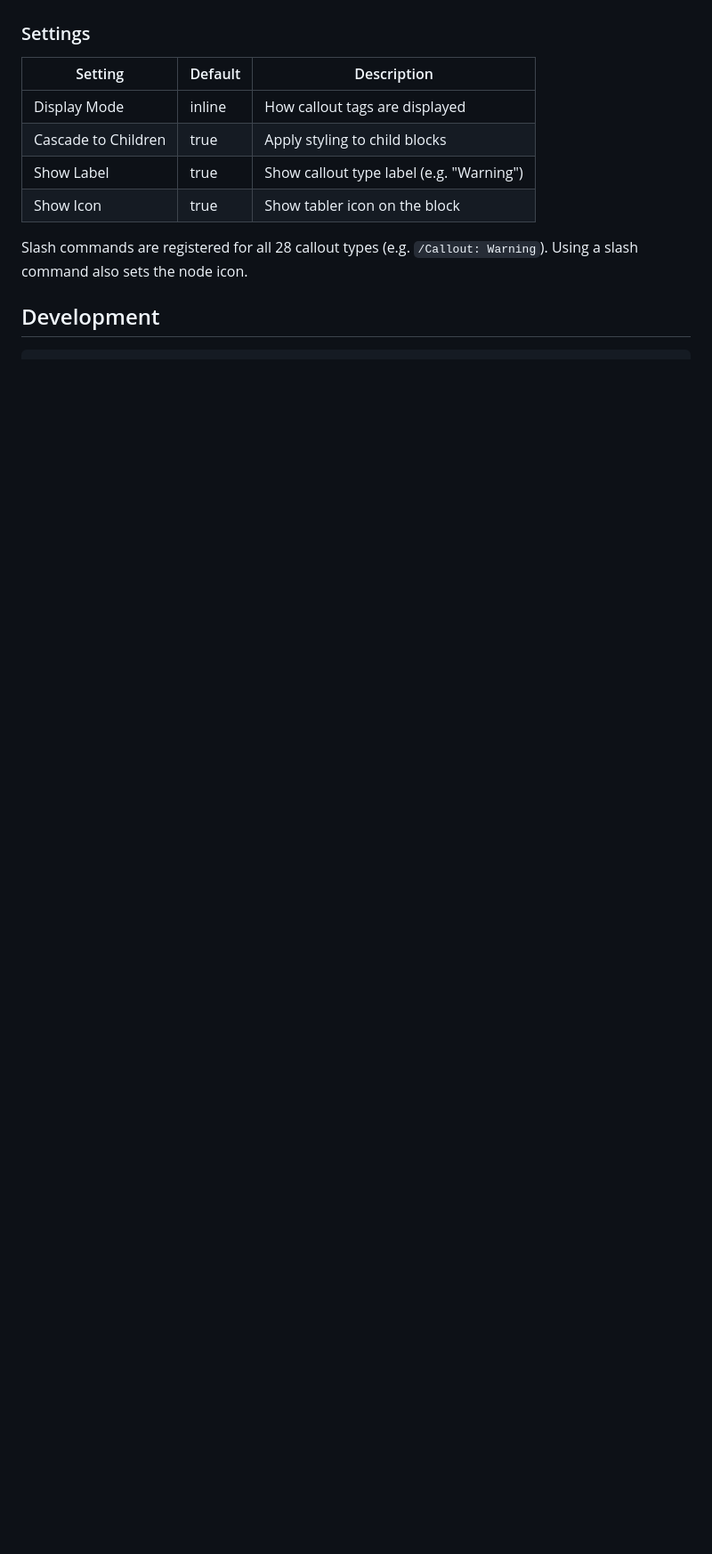
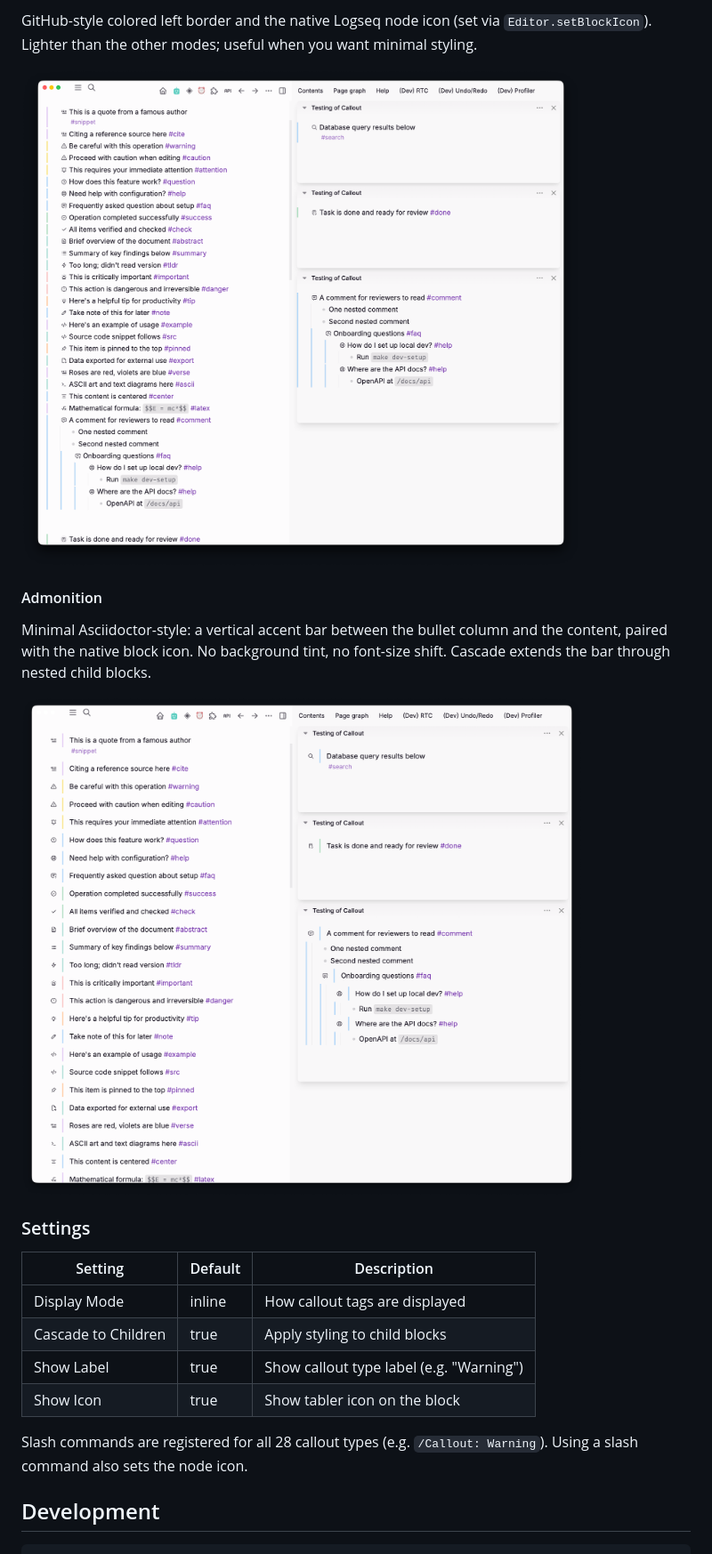
Before and after one commit to hdansou/Logseq-callout, a Markdown page: README.md, the part around one of its changes. Shown at 89% size. Rendered like a GitHub page; pictures changed too: docs/screenshots/admonition.png (added), docs/screenshots/icon.png (added); blank space fills up the shorter version.

```diff
--- a/README.md
+++ b/README.md
@@ -50,3 +62,12 @@ Add a callout tag as an inline ref in any block (e.g. `#warning`, `#tip`, `#ques
+GitHub-style colored left border and the native Logseq node icon (set via `Editor.setBlockIcon`). Lighter than the other modes; useful when you want minimal styling.
+
+![Icon mode](docs/screenshots/icon.png)
+
+#### Admonition
+
+Minimal Asciidoctor-style: a vertical accent bar between the bullet column and the content, paired with the native block icon. No background tint, no font-size shift. Cascade extends the bar through nested child blocks.
+
+![Admonition mode](docs/screenshots/admonition.png)
 
 ### Settings
 
```
Also changed, not shown: other parts of README.md (+17 -5 lines), CHANGELOG.md (+11 -1 lines), docs/screenshots/container.png (added), docs/screenshots/inline.png (added), 4 other files.
